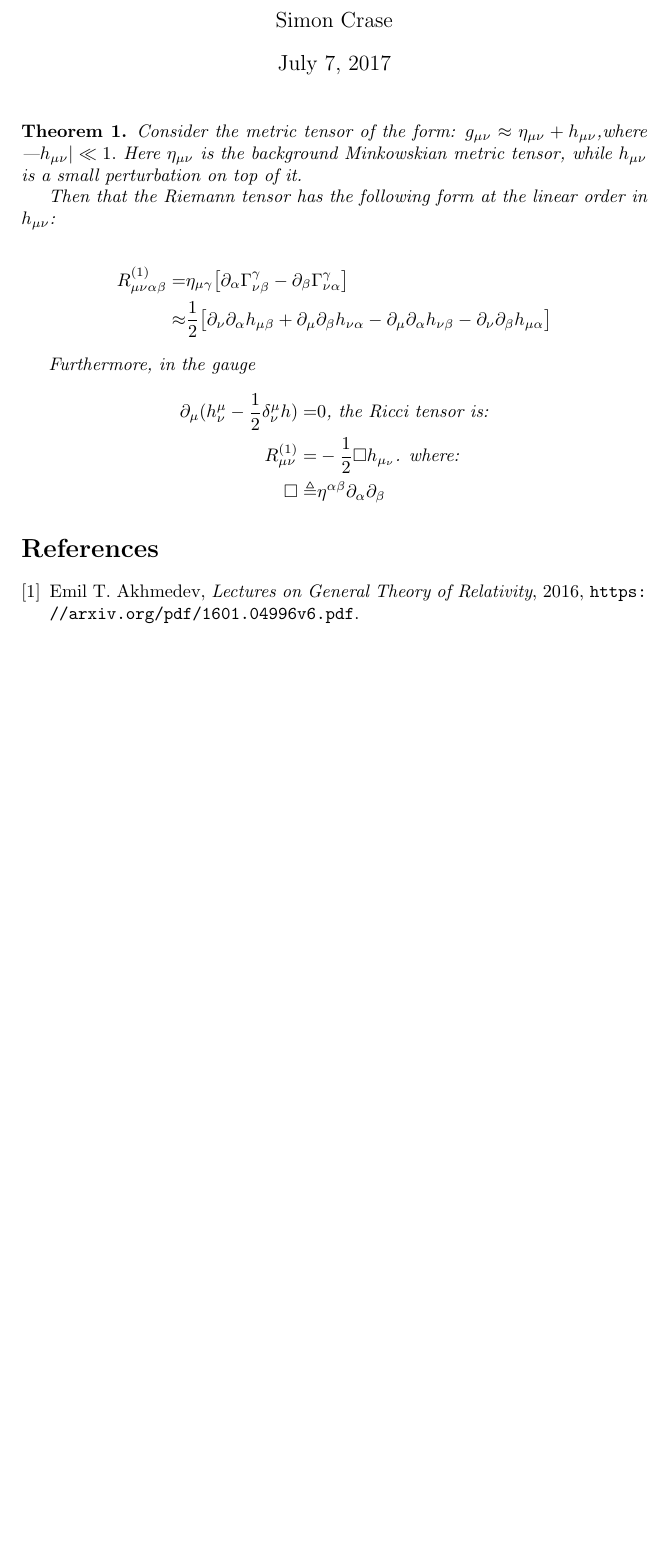
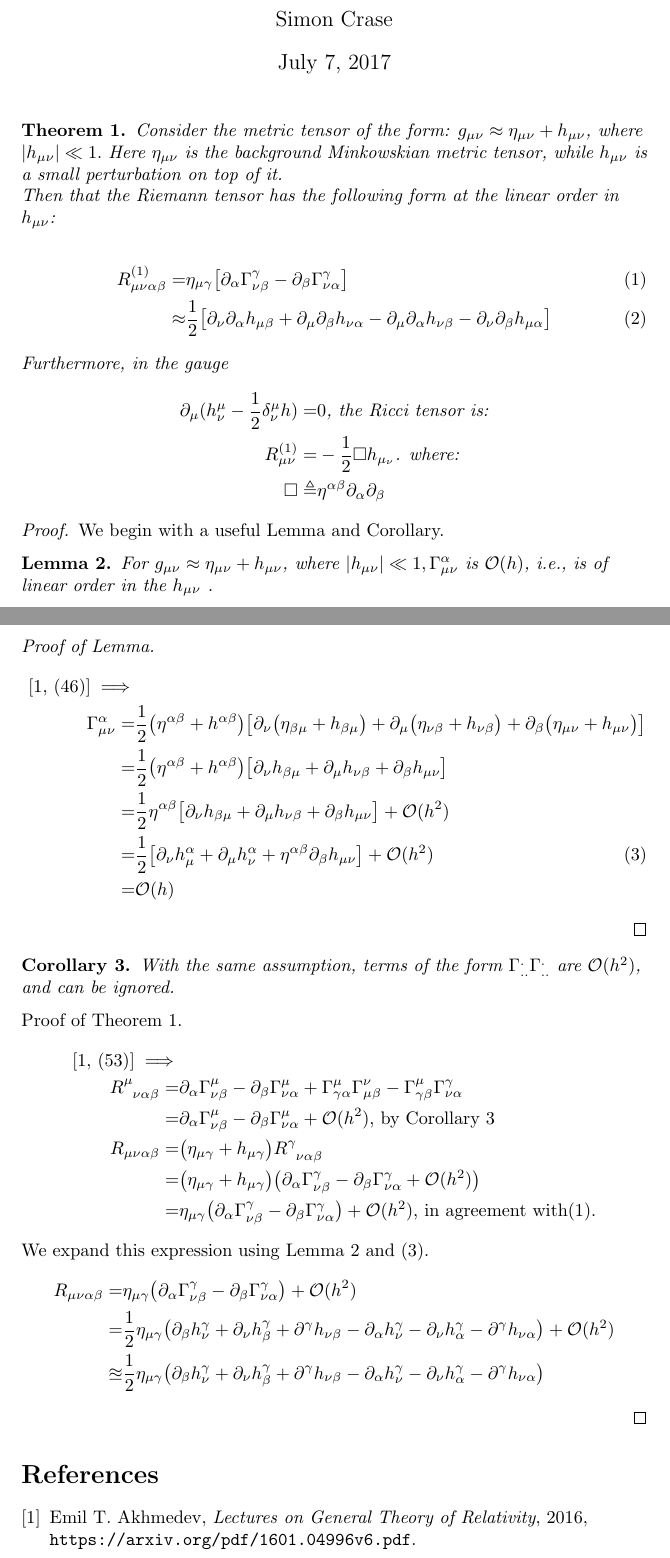
Before and after one commit to weka511/gr, a LaTeX document (GR-problem-9-2.tex): part of the page before the commit and two parts of pages 1 and 2 of 2 after it, the two joined at a grey line, cut so that both start at the same text, the shorter picture padded with empty space. Compiled offline with pdfLaTeX.

Commit message:
Started on problem 2

```diff
--- a/GR-problem-9-2.tex
+++ b/GR-problem-9-2.tex
@@ -29,9 +41,42 @@ R^{(1)}_{\mu\nu} =& - \frac{1}{2} \Box h_{\mu_{\nu}} \text{. where:}\\
 \Box \triangleq & \eta^{\alpha\beta}\partial_{\alpha}\partial_{\beta}
 \end{align*}
 
-
 \end{theorem}
 
+\begin{proof}
+	We begin with a useful Lemma and Corollary.
+	\begin{lemma}\label{lemma:gamma}
+		For $g_{\mu\nu} \approx \eta_{\mu\nu} + h_{\mu\nu}$, where $|h_{\mu\nu}| \ll 1,  \Gamma^{\alpha}_{\mu\nu}$ is $\mathcal{O}(h)$, i.e., is of linear order in the $h_{\mu\nu}$ .
+	\end{lemma}
+    \begin{proof}[Proof of Lemma]
+    	\begin{align*}
+    	\text{	\cite[(46)]{akhmedev2016}}\implies&\\
+    	\Gamma^{\alpha}_{\mu\nu} =& \frac{1}{2} \big(\eta^{\alpha\beta}+h^{\alpha\beta}\big)\big[\partial_{\nu}\big(\eta_{\beta\mu}+h_{\beta\mu}\big)+\partial_{\mu}\big(\eta_{\nu\beta}+h_{\nu\beta}\big)+\partial_{\beta}\big(\eta_{\mu\nu}+h_{\mu\nu}\big)\big] \\
+    	=& \frac{1}{2} \big(\eta^{\alpha\beta}+h^{\alpha\beta}\big)\big[\partial_{\nu}h_{\beta\mu}+\partial_{\mu}h_{\nu\beta}+\partial_{\beta}h_{\mu\nu}\big]\\
+    	=& \frac{1}{2} \eta^{\alpha\beta}\big[\partial_{\nu}h_{\beta\mu}+\partial_{\mu}h_{\nu\beta}+\partial_{\beta}h_{\mu\nu}\big] + \mathcal{O}(h^2)\\
+    	=& \frac{1}{2} \big[\partial_{\nu}h^{\alpha}_{\mu}+\partial_{\mu}h^{\alpha}_{\nu}+\eta^{\alpha\beta}\partial_{\beta}h_{\mu\nu}\big] + \mathcal{O}(h^2) \numberthis\label{eq:Gamma} \\
+    	=& \mathcal{O}(h)
+    	\end{align*}
+    \end{proof}
+	\begin{corollary}\label{cor}
+		With the same assumption, terms of the form $\Gamma^{.}_{..}\Gamma^{.}_{..}$ are $\mathcal{O}(h^2)$, and can be ignored.
+	\end{corollary}
+	Proof of Theorem \ref{th:thethm}.
+	\begin{align*}
+	\text{\cite[(53)]{akhmedev2016}}\implies&\\
+	R\indices{^{\mu}_{\nu\alpha\beta}}=&\partial_{\alpha}\Gamma^{\mu}_{\nu\beta} - \partial_{\beta}\Gamma^{\mu}_{\nu\alpha} + \Gamma^{\mu}_{\gamma\alpha}\Gamma^{\nu}_{\mu\beta} - \Gamma^{\mu}_{\gamma\beta} \Gamma^{\gamma}_{\nu\alpha}\\
+	=& \partial_{\alpha}\Gamma^{\mu}_{\nu\beta} - \partial_{\beta}\Gamma^{\mu}_{\nu\alpha} + \mathcal{O}(h^2)\text{, by Corollary \ref{cor}}\\
+	R_{\mu\nu\alpha\beta} =&\big(\eta_{\mu\gamma}+h_{\mu\gamma}\big)	R\indices{^{\gamma}_{\nu\alpha\beta}}\\
+	=&\big(\eta_{\mu\gamma}+h_{\mu\gamma}\big) \big(\partial_{\alpha}\Gamma^{\gamma}_{\nu\beta} - \partial_{\beta}\Gamma^{\gamma}_{\nu\alpha} + \mathcal{O}(h^2)\big)\\
+	=&\eta_{\mu\gamma}\big(\partial_{\alpha}\Gamma^{\gamma}_{\nu\beta} - \partial_{\beta}\Gamma^{\gamma}_{\nu\alpha} \big)+ \mathcal{O}(h^2)\text{, in agreement with(\ref{eq:R1}).}
+	\end{align*}
+	We expand this expression using Lemma \ref{lemma:gamma} and (\ref{eq:Gamma}).
+	\begin{align*}
+	R_{\mu\nu\alpha\beta} =&\eta_{\mu\gamma}\big(\partial_{\alpha}\Gamma^{\gamma}_{\nu\beta} - \partial_{\beta}\Gamma^{\gamma}_{\nu\alpha} \big)+ \mathcal{O}(h^2)\\
+	=&\frac{1}{2}\eta_{\mu\gamma}\big(\partial_{\beta}h^{\gamma}_{\nu} + \partial_{\nu}h^{\gamma}_{\beta}+\partial^{\gamma}h_{\nu\beta}-\partial_{\alpha}h^{\gamma}_{\nu}-\partial_{\nu}h^{\gamma}_{\alpha}-\partial^{\gamma}h_{\nu\alpha}\big)+ \mathcal{O}(h^2)\\
+	\approxeq&\frac{1}{2}\eta_{\mu\gamma}\big(\partial_{\beta}h^{\gamma}_{\nu} + \partial_{\nu}h^{\gamma}_{\beta}+\partial^{\gamma}h_{\nu\beta}-\partial_{\alpha}h^{\gamma}_{\nu}-\partial_{\nu}h^{\gamma}_{\alpha}-\partial^{\gamma}h_{\nu\alpha}\big)
+	\end{align*}
+\end{proof}
 
 \begin{thebibliography}{9}
 
```
Also changed, not shown: GR-problem-9-2.tex (24 more changed lines).
